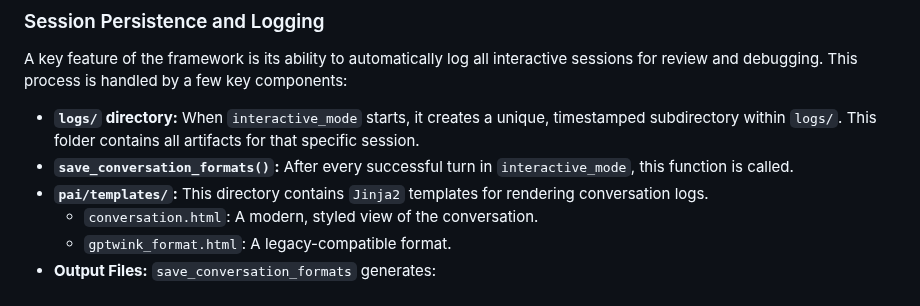
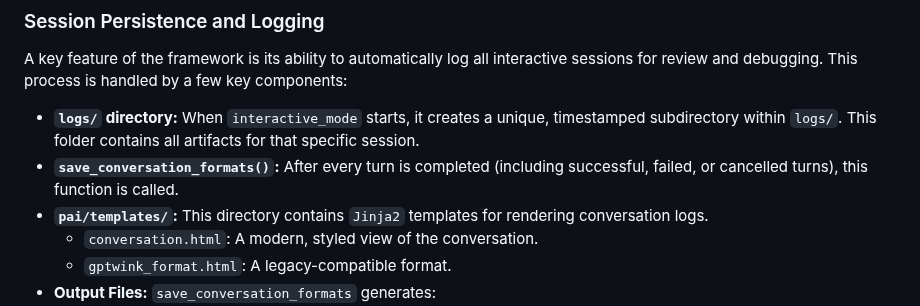
Before and after one commit to mattsta/pai, a Markdown page: ARCHITECTURE.md, the part around the change. GitHub-like rendering.

```diff
--- a/ARCHITECTURE.md
+++ b/ARCHITECTURE.md
@@ -135,7 +135,7 @@ The framework supports a "Multi-Model Arena" mode where two AI models can conver
 A key feature of the framework is its ability to automatically log all interactive sessions for review and debugging. This process is handled by a few key components:
 
 *   **`logs/` directory:** When `interactive_mode` starts, it creates a unique, timestamped subdirectory within `logs/`. This folder contains all artifacts for that specific session.
-*   **`save_conversation_formats()`:** After every successful turn in `interactive_mode`, this function is called.
+*   **`save_conversation_formats()`:** After every turn is completed (including successful, failed, or cancelled turns), this function is called.
 *   **`pai/templates/`:** This directory contains `Jinja2` templates for rendering conversation logs.
     *   `conversation.html`: A modern, styled view of the conversation.
     *   `gptwink_format.html`: A legacy-compatible format.
```
Also changed, not shown: README.md (+3 -1 lines), docs/LOGGING.md (+1 -1 lines).
